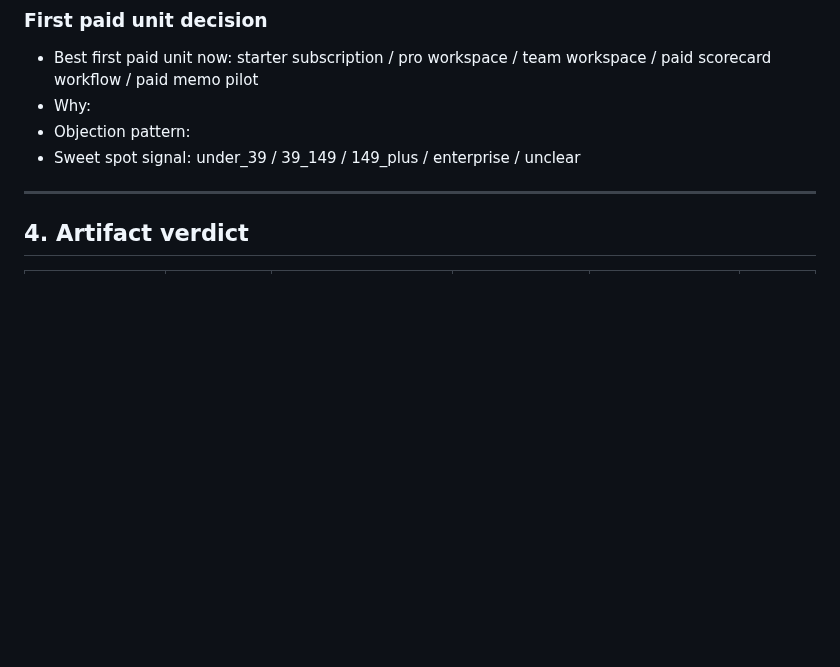
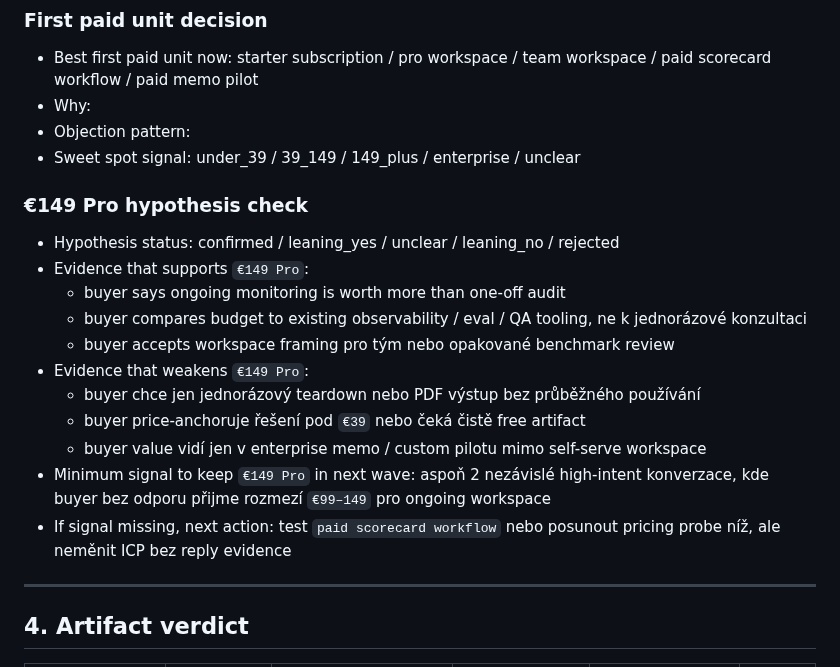
Before and after one commit to jarvislukash-wq/multi-llm-benchmark-dashboard, a Markdown page: execution/WAVE1-VALIDATION-VERDICT-TEMPLATE.md, the part around the change. GitHub-like rendering; blank space fills up the shorter version.

Commit message:
Add pricing validation bridge for Pro hypothesis

```diff
--- a/execution/WAVE1-VALIDATION-VERDICT-TEMPLATE.md
+++ b/execution/WAVE1-VALIDATION-VERDICT-TEMPLATE.md
@@ -81,6 +81,19 @@ Používat po prvním mini-souboru signálů, typicky když už existuje aspoň:
 - Why:
 - Objection pattern:
 - Sweet spot signal: under_39 / 39_149 / 149_plus / enterprise / unclear
+
+### €149 Pro hypothesis check
+- Hypothesis status: confirmed / leaning_yes / unclear / leaning_no / rejected
+- Evidence that supports `€149 Pro`:
+  - buyer says ongoing monitoring is worth more than one-off audit
+  - buyer compares budget to existing observability / eval / QA tooling, ne k jednorázové konzultaci
+  - buyer accepts workspace framing pro tým nebo opakované benchmark review
+- Evidence that weakens `€149 Pro`:
+  - buyer chce jen jednorázový teardown nebo PDF výstup bez průběžného používání
+  - buyer price-anchoruje řešení pod `€39` nebo čeká čistě free artifact
+  - buyer value vidí jen v enterprise memo / custom pilotu mimo self-serve workspace
+- Minimum signal to keep `€149 Pro` in next wave: aspoň 2 nezávislé high-intent konverzace, kde buyer bez odporu přijme rozmezí `€99–149` pro ongoing workspace
+- If signal missing, next action: test `paid scorecard workflow` nebo posunout pricing probe níž, ale neměnit ICP bez reply evidence
 
 ---
 
```
